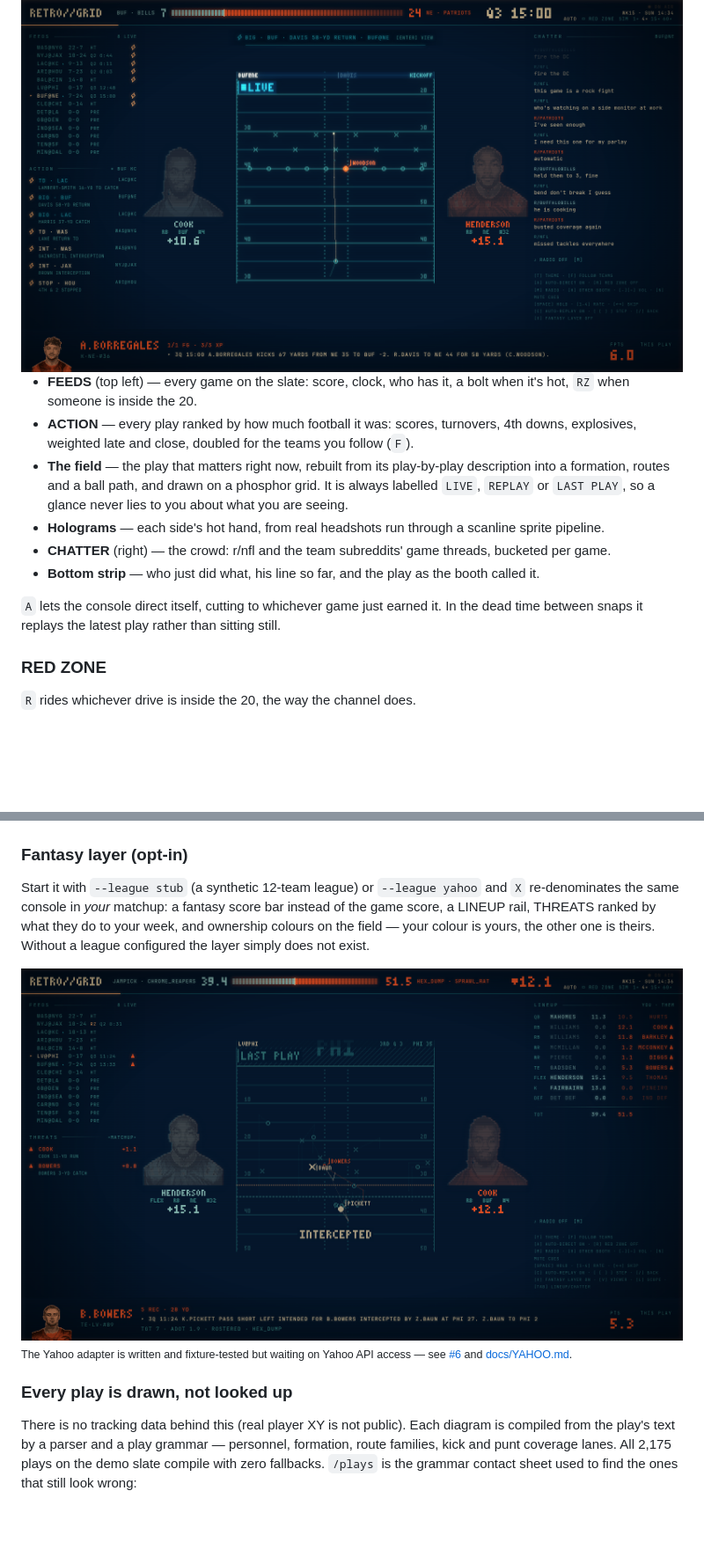
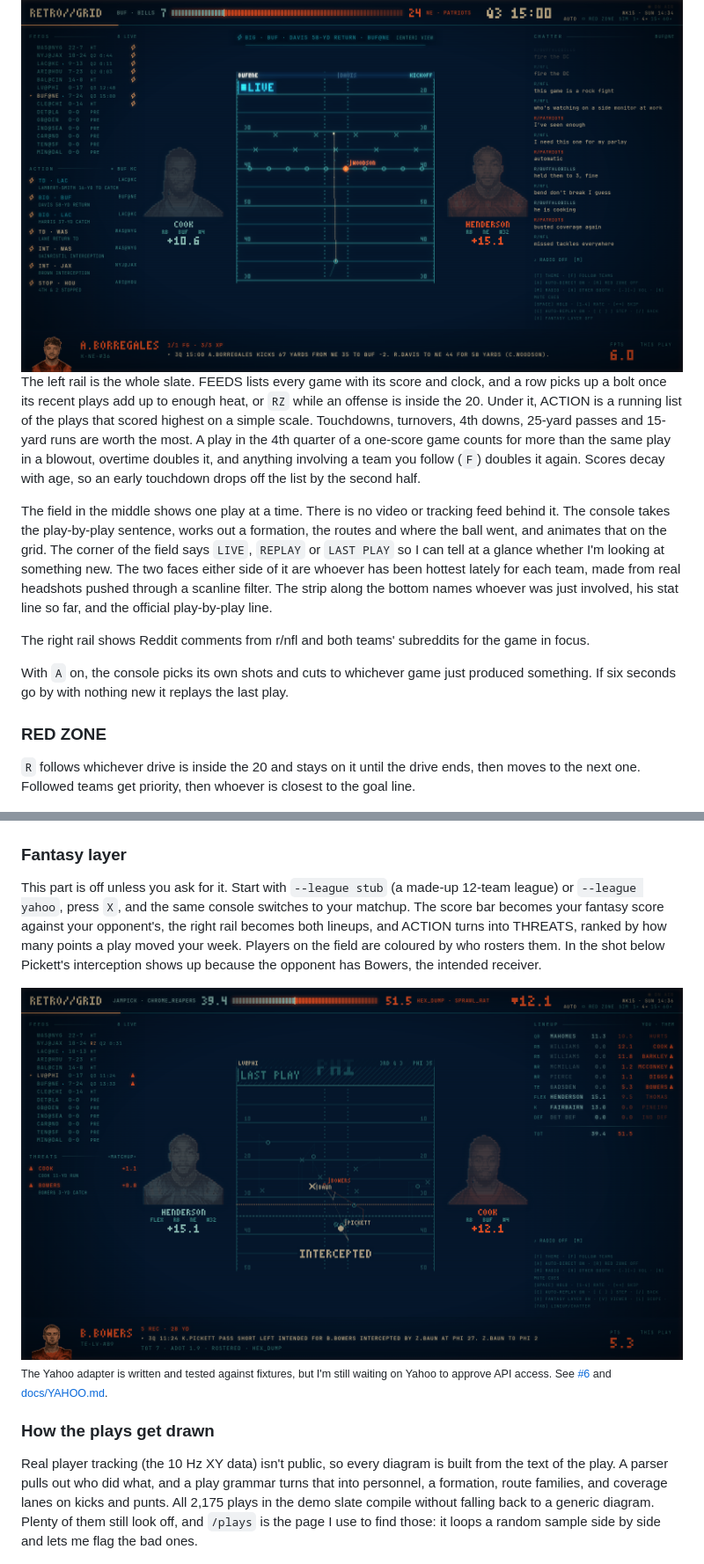
Before and after one commit to jampick/retrogrid, a Markdown page: README.md, 2 parts joined by grey strips. Shown at 88% size. Drawn GitHub-style; blank space fills up the shorter version.

```diff
--- a/README.md
+++ b/README.md
@@ -34,29 +32,37 @@ So that's what this is. It is built to be glanced at.
 
 <img alt="The NFL monitor: feeds, action, field, holograms, chatter" src="https://raw.githubusercontent.com/jampick/retrogrid/main/docs/media/monitor.png" width="100%">
 
-- **FEEDS** (top left) — every game on the slate: score, clock, who has it, a
-  bolt when it's hot, `RZ` when someone is inside the 20.
-- **ACTION** — every play ranked by how much football it was: scores,
-  turnovers, 4th downs, explosives, weighted late and close, doubled for the
-  teams you follow (`F`).
-- **The field** — the play that matters right now, rebuilt from its
-  play-by-play description into a formation, routes and a ball path, and drawn
-  on a phosphor grid. It is always labelled `LIVE`, `REPLAY` or `LAST PLAY`, so
-  a glance never lies to you about what you are seeing.
-- **Holograms** — each side's hot hand, from real headshots run through a
-  scanline sprite pipeline.
-- **CHATTER** (right) — the crowd: r/nfl and the team subreddits' game threads,
-  bucketed per game.
-- **Bottom strip** — who just did what, his line so far, and the play as the
-  booth called it.
+The left rail is the whole slate. FEEDS lists every game with its score and
+clock, and a row picks up a bolt once its recent plays add up to enough heat,
+or `RZ` while an offense is inside the 20. Under it, ACTION is a running list of
+the plays that scored highest on a simple scale. Touchdowns, turnovers, 4th
+downs, 25-yard passes and 15-yard runs are worth the most. A play in the 4th
+quarter of a one-score game counts for more than the same play in a blowout,
+overtime doubles it, and anything involving a team you follow (`F`) doubles it
+again. Scores decay with age, so an early touchdown drops off the list by the
+second half.
 
-`A` lets the console direct itself, cutting to whichever game just earned it.
-In the dead time between snaps it replays the latest play rather than sitting
-still.
+The field in the middle shows one play at a time. There is no video or tracking
+feed behind it. The console takes the play-by-play sentence, works out a
+formation, the routes and where the ball went, and animates that on the grid.
+The corner of the field says `LIVE`, `REPLAY` or `LAST PLAY` so I can tell at a
+glance whether I'm looking at something new. The two faces either side of it
+are whoever has been hottest lately for each team, made from real headshots
+pushed through a scanline filter. The strip along the bottom names whoever was
+just involved, his stat line so far, and the official play-by-play line.
+
+The right rail shows Reddit comments from r/nfl and both teams' subreddits for
+the game in focus.
+
+With `A` on, the console picks its own shots and cuts to whichever game just
+produced something. If six seconds go by with nothing new it replays the last
+play.
 
 ### RED ZONE
 
-`R` rides whichever drive is inside the 20, the way the channel does.
+`R` follows whichever drive is inside the 20 and stays on it until the drive
+ends, then moves to the next one. Followed teams get priority, then whoever is
+closest to the goal line.
 
 <img alt="RED ZONE mode under the built-in NEON theme" src="https://raw.githubusercontent.com/jampick/retrogrid/main/docs/media/neon.png" width="100%">
 
@@ -76,11 +85,13 @@ picks from the built-in NEON and the bundled stock themes.
 <img alt="Contact sheet of the console under every stock Omarchy theme" src="https://raw.githubusercontent.com/jampick/retrogrid/main/docs/media/themes.png" width="100%">
 </details>
 
-### Fantasy layer (opt-in)
+### Fantasy layer
 
-Start it with `--league stub` (a synthetic 12-team league) or `--league yahoo`
-and `X` re-denominates the same console in *your* matchup: a fantasy score bar
-instead of the game score, a LINEUP rail, THREATS ranked by what they do to
-your week, and ownership colours on the field — your colour is yours, the other one is theirs.
-Without a league configured the layer simply does not exist.
+This part is off unless you ask for it. Start with `--league stub` (a made-up
+12-team league) or `--league yahoo`, press `X`, and the same console switches
+to your matchup. The score bar becomes your fantasy score against your
+opponent's, the right rail becomes both lineups, and ACTION turns into THREATS,
+ranked by how many points a play moved your week. Players on the field are
+coloured by who rosters them. In the shot below Pickett's interception shows up
+because the opponent has Bowers, the intended receiver.
 
@@ -88,13 +99,15 @@ Without a league configured the layer simply does not exist.
 
-<sub>The Yahoo adapter is written and fixture-tested but waiting on Yahoo API access — see <a href="https://github.com/jampick/retrogrid/issues/6">#6</a> and <a href="docs/YAHOO.md">docs/YAHOO.md</a>.</sub>
+<sub>The Yahoo adapter is written and tested against fixtures, but I'm still waiting on Yahoo to approve API access. See <a href="https://github.com/jampick/retrogrid/issues/6">#6</a> and <a href="docs/YAHOO.md">docs/YAHOO.md</a>.</sub>
 
-### Every play is drawn, not looked up
+### How the plays get drawn
 
-There is no tracking data behind this (real player XY is not public). Each
-diagram is compiled from the play's text by a parser and a play grammar —
-personnel, formation, route families, kick and punt coverage lanes. All 2,175
-plays on the demo slate compile with zero fallbacks. `/plays` is the grammar
-contact sheet used to find the ones that still look wrong:
+Real player tracking (the 10 Hz XY data) isn't public, so every diagram is
+built from the text of the play. A parser pulls out who did what, and a play
+grammar turns that into personnel, a formation, route families, and coverage
+lanes on kicks and punts. All 2,175 plays in the demo slate compile without
+falling back to a generic diagram. Plenty of them still look off, and `/plays`
+is the page I use to find those: it loops a random sample side by side and lets
+me flag the bad ones.
 
 <img alt="/plays: the grammar contact sheet, seeded-random plays looping side by side" src="https://raw.githubusercontent.com/jampick/retrogrid/main/docs/media/plays.png" width="100%">
 
```
Also changed, not shown: other parts of README.md (+35 -34 lines).
